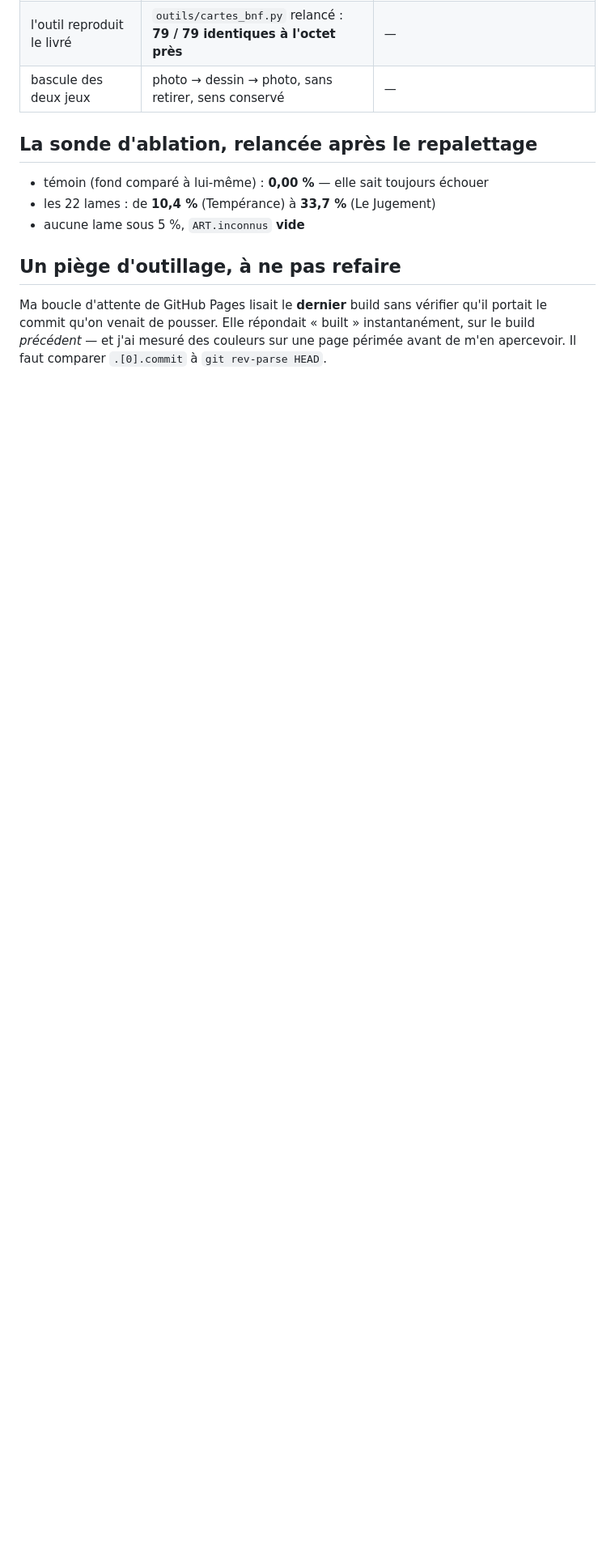
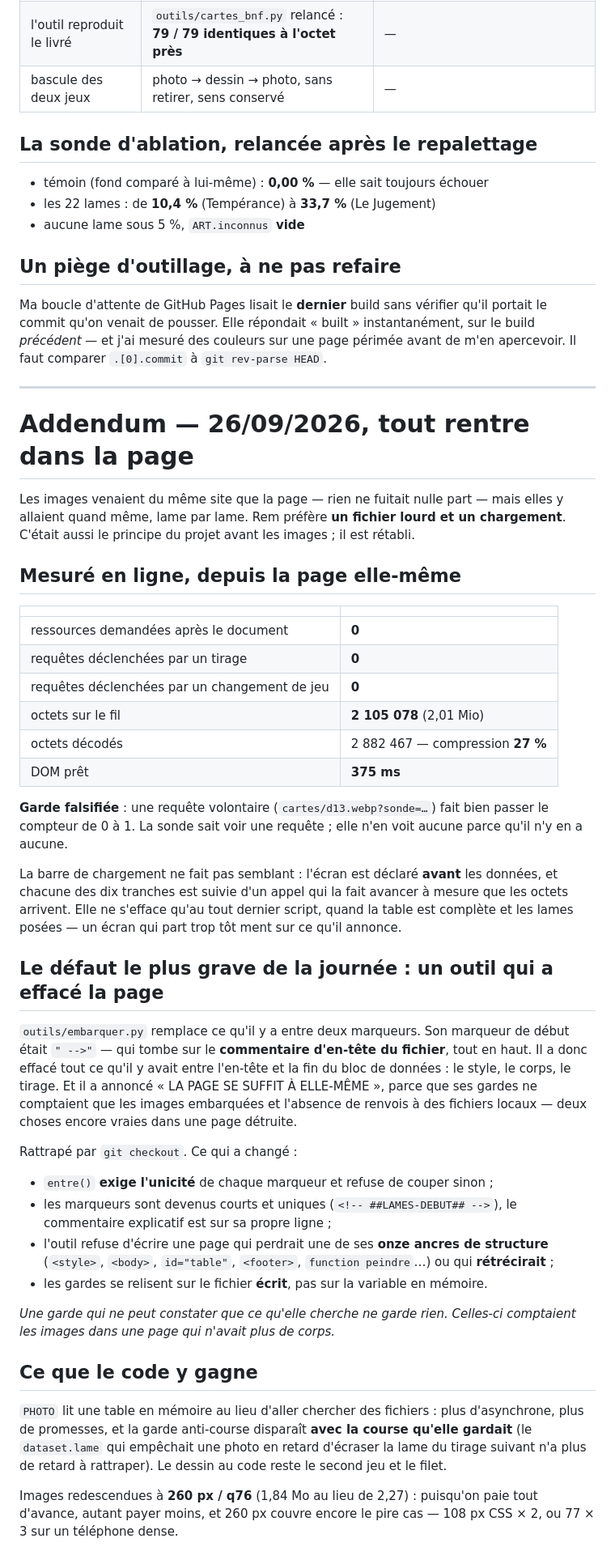
Before and after one commit to poratox78-spec/miroir-tarot, a Markdown page: AUDIT.md, the part around the change. Shown at 81% size. Drawn GitHub-style; blank space fills up the shorter version.

Commit message:
Addendum d'audit : zéro requête, et l'outil qui avait effacé la page
Mesuré en ligne depuis la page : 0 ressource demandée après le document,
0 requête pour un tirage, 0 pour un changement de jeu. 2 105 078 octets
sur le fil, DOM prêt en 375 ms. Garde falsifiée — une requête volontaire
fait bien passer le compteur de 0 à 1.

Consigné surtout le défaut le plus grave de la journée : embarquer.py a
effacé le style, le corps et le tirage, et a annoncé « LA PAGE SE SUFFIT
À ELLE-MÊME » — parce que ses gardes ne comptaient que les images
embarquées et l'absence de renvois à des fichiers locaux, deux choses
encore vraies dans une page détruite. Une garde qui ne peut constater que
ce qu'elle cherche ne garde rien.

Co-Authored-By: Claude Opus 5 <noreply@anthropic.com>

```diff
--- a/AUDIT.md
+++ b/AUDIT.md
@@ -174,3 +174,63 @@ Ma boucle d'attente de GitHub Pages lisait le **dernier** build sans vérifier q
 commit qu'on venait de pousser. Elle répondait « built » instantanément, sur le build
 *précédent* — et j'ai mesuré des couleurs sur une page périmée avant de m'en apercevoir.
 Il faut comparer `.[0].commit` à `git rev-parse HEAD`.
+
+---
+
+# Addendum — 26/09/2026, tout rentre dans la page
+
+Les images venaient du même site que la page — rien ne fuitait nulle part — mais elles y
+allaient quand même, lame par lame. Rem préfère **un fichier lourd et un chargement**. C'était
+aussi le principe du projet avant les images ; il est rétabli.
+
+## Mesuré en ligne, depuis la page elle-même
+
+| | |
+|---|---|
+| ressources demandées après le document | **0** |
+| requêtes déclenchées par un tirage | **0** |
+| requêtes déclenchées par un changement de jeu | **0** |
+| octets sur le fil | **2 105 078** (2,01 Mio) |
+| octets décodés | 2 882 467 — compression **27 %** |
+| DOM prêt | **375 ms** |
+
+**Garde falsifiée** : une requête volontaire (`cartes/d13.webp?sonde=…`) fait bien passer le
+compteur de 0 à 1. La sonde sait voir une requête ; elle n'en voit aucune parce qu'il n'y en a
+aucune.
+
+La barre de chargement ne fait pas semblant : l'écran est déclaré **avant** les données, et
+chacune des dix tranches est suivie d'un appel qui la fait avancer à mesure que les octets
+arrivent. Elle ne s'efface qu'au tout dernier script, quand la table est complète et les lames
+posées — un écran qui part trop tôt ment sur ce qu'il annonce.
+
+## Le défaut le plus grave de la journée : un outil qui a effacé la page
+
+`outils/embarquer.py` remplace ce qu'il y a entre deux marqueurs. Son marqueur de début était
+`" -->"` — qui tombe sur le **commentaire d'en-tête du fichier**, tout en haut. Il a donc effacé
+tout ce qu'il y avait entre l'en-tête et la fin du bloc de données : le style, le corps, le
+tirage. Et il a annoncé « LA PAGE SE SUFFIT À ELLE-MÊME », parce que ses gardes ne comptaient
+que les images embarquées et l'absence de renvois à des fichiers locaux — deux choses encore
+vraies dans une page détruite.
+
+Rattrapé par `git checkout`. Ce qui a changé :
+
+- `entre()` **exige l'unicité** de chaque marqueur et refuse de couper sinon ;
+- les marqueurs sont devenus courts et uniques (`<!-- ##LAMES-DEBUT## -->`), le commentaire
+  explicatif est sur sa propre ligne ;
+- l'outil refuse d'écrire une page qui perdrait une de ses **onze ancres de structure**
+  (`<style>`, `<body>`, `id="table"`, `<footer>`, `function peindre`…) ou qui **rétrécirait** ;
+- les gardes se relisent sur le fichier **écrit**, pas sur la variable en mémoire.
+
+*Une garde qui ne peut constater que ce qu'elle cherche ne garde rien. Celles-ci comptaient les
+images dans une page qui n'avait plus de corps.*
+
+## Ce que le code y gagne
+
+`PHOTO` lit une table en mémoire au lieu d'aller chercher des fichiers : plus d'asynchrone,
+plus de promesses, et la garde anti-course disparaît **avec la course qu'elle gardait** (le
+`dataset.lame` qui empêchait une photo en retard d'écraser la lame du tirage suivant n'a plus
+de retard à rattraper). Le dessin au code reste le second jeu et le filet.
+
+Images redescendues à **260 px / q76** (1,84 Mo au lieu de 2,27) : puisqu'on paie tout
+d'avance, autant payer moins, et 260 px couvre encore le pire cas — 108 px CSS × 2, ou
+77 × 3 sur un téléphone dense.
```
Also changed, not shown: README.md (+11 -0 lines).
